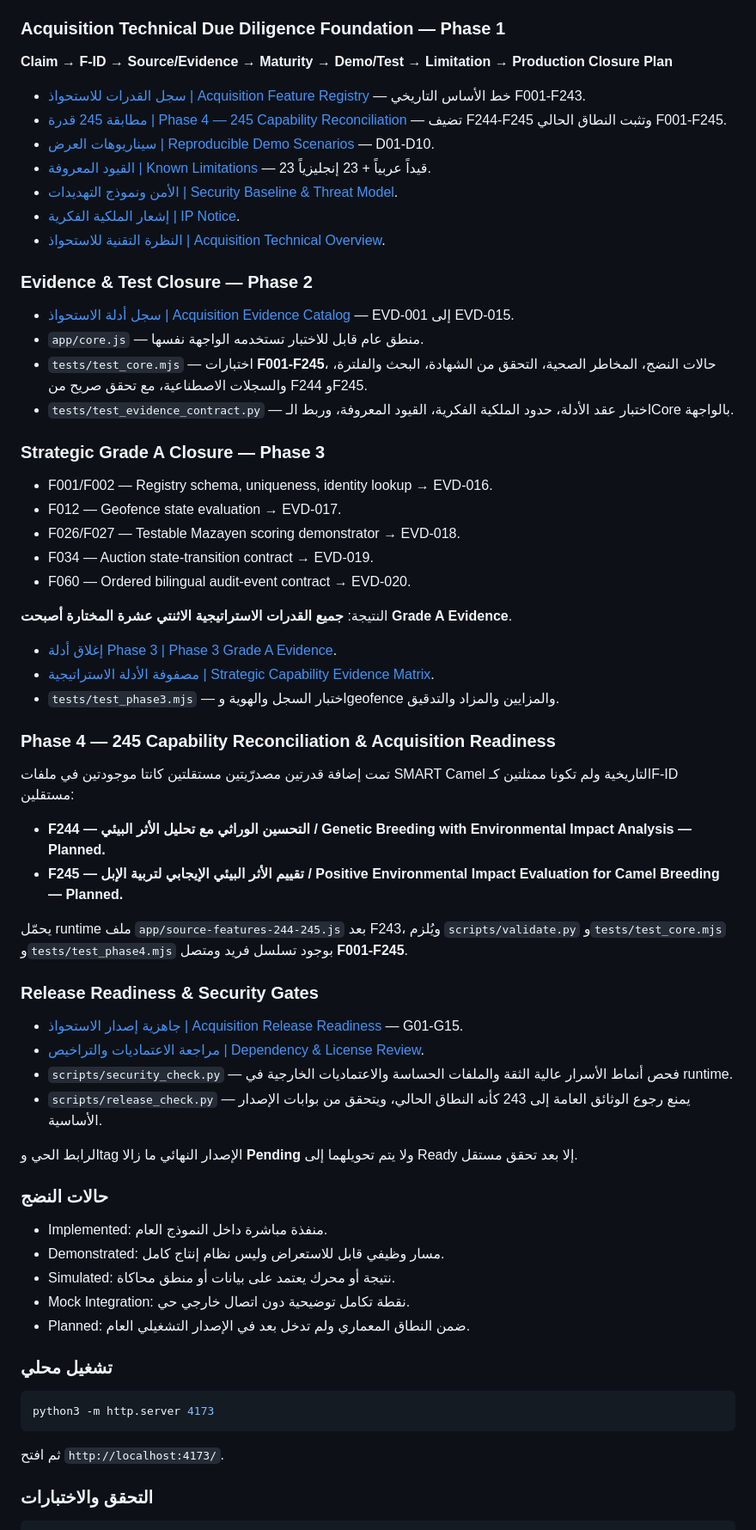
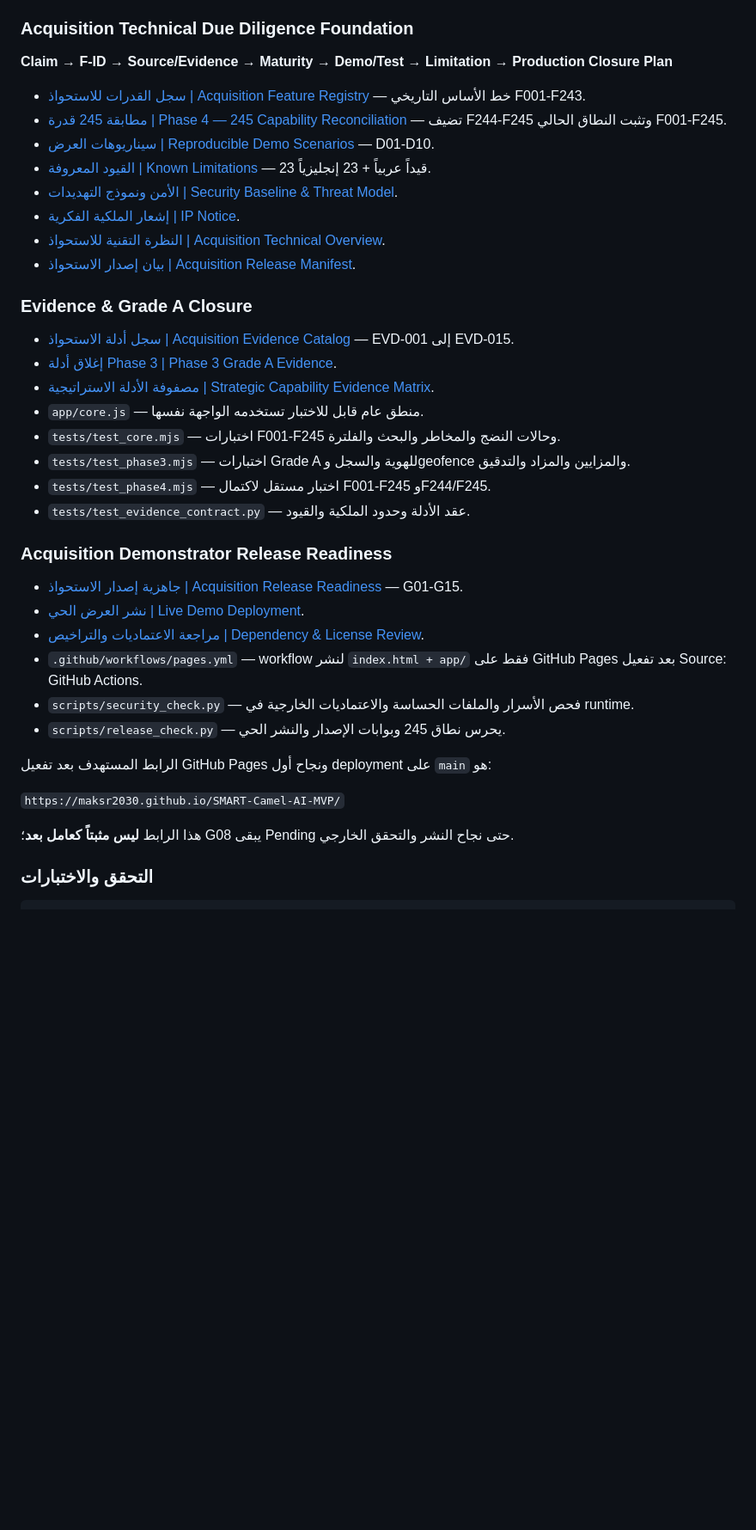
Before and after one commit to maksr2030/SMART-Camel-AI-MVP, a Markdown page: README.md, the part around one of its changes. Shown at 86% size. Drawn GitHub-style; blank space fills up the shorter version.

Commit message:
Document Acquisition Demonstrator Release deployment path

````diff
--- a/README.md
+++ b/README.md
@@ -33,7 +33,7 @@
 - خريطة من 20 عائلة نظامية.
 - Core Logic مشترك بين الواجهة والاختبارات.
 
-### Acquisition Technical Due Diligence Foundation — Phase 1
+### Acquisition Technical Due Diligence Foundation
 
 **Claim → F-ID → Source/Evidence → Maturity → Demo/Test → Limitation → Production Closure Plan**
 
@@ -44,61 +44,33 @@
 - [الأمن ونموذج التهديدات | Security Baseline & Threat Model](docs/SECURITY.md).
 - [إشعار الملكية الفكرية | IP Notice](docs/IP_NOTICE.md).
 - [النظرة التقنية للاستحواذ | Acquisition Technical Overview](docs/ACQUISITION_TECHNICAL_OVERVIEW.md).
+- [بيان إصدار الاستحواذ | Acquisition Release Manifest](docs/ACQUISITION_RELEASE_MANIFEST.md).
 
-### Evidence & Test Closure — Phase 2
+### Evidence & Grade A Closure
 
 - [سجل أدلة الاستحواذ | Acquisition Evidence Catalog](docs/EVIDENCE_CATALOG.md) — EVD-001 إلى EVD-015.
-- `app/core.js` — منطق عام قابل للاختبار تستخدمه الواجهة نفسها.
-- `tests/test_core.mjs` — اختبارات **F001-F245**، حالات النضج، المخاطر الصحية، التحقق من الشهادة، البحث والفلترة، والسجلات الاصطناعية، مع تحقق صريح من F244 وF245.
-- `tests/test_evidence_contract.py` — اختبار عقد الأدلة، حدود الملكية الفكرية، القيود المعروفة، وربط الـCore بالواجهة.
-
-### Strategic Grade A Closure — Phase 3
-
-- F001/F002 — Registry schema, uniqueness, identity lookup → EVD-016.
-- F012 — Geofence state evaluation → EVD-017.
-- F026/F027 — Testable Mazayen scoring demonstrator → EVD-018.
-- F034 — Auction state-transition contract → EVD-019.
-- F060 — Ordered bilingual audit-event contract → EVD-020.
-
-النتيجة: **جميع القدرات الاستراتيجية الاثنتي عشرة المختارة أصبحت Grade A Evidence**.
-
 - [إغلاق أدلة Phase 3 | Phase 3 Grade A Evidence](docs/PHASE3_GRADE_A_EVIDENCE.md).
 - [مصفوفة الأدلة الاستراتيجية | Strategic Capability Evidence Matrix](docs/STRATEGIC_EVIDENCE_MATRIX.md).
-- `tests/test_phase3.mjs` — اختبار السجل والهوية وgeofence والمزايين والمزاد والتدقيق.
+- `app/core.js` — منطق عام قابل للاختبار تستخدمه الواجهة نفسها.
+- `tests/test_core.mjs` — اختبارات F001-F245 وحالات النضج والمخاطر والبحث والفلترة.
+- `tests/test_phase3.mjs` — اختبارات Grade A للهوية والسجل وgeofence والمزايين والمزاد والتدقيق.
+- `tests/test_phase4.mjs` — اختبار مستقل لاكتمال F001-F245 وF244/F245.
+- `tests/test_evidence_contract.py` — عقد الأدلة وحدود الملكية والقيود.
 
-### Phase 4 — 245 Capability Reconciliation & Acquisition Readiness
-
-تمت إضافة قدرتين مصدرّيتين مستقلتين كانتا موجودتين في ملفات SMART Camel التاريخية ولم تكونا ممثلتين كـF-ID مستقلين:
-
-- **F244 — التحسين الوراثي مع تحليل الأثر البيئي / Genetic Breeding with Environmental Impact Analysis — Planned.**
-- **F245 — تقييم الأثر البيئي الإيجابي لتربية الإبل / Positive Environmental Impact Evaluation for Camel Breeding — Planned.**
-
-يحمّل runtime ملف `app/source-features-244-245.js` بعد F243، ويُلزم `scripts/validate.py` و`tests/test_core.mjs` و`tests/test_phase4.mjs` بوجود تسلسل فريد ومتصل **F001-F245**.
-
-### Release Readiness & Security Gates
+### Acquisition Demonstrator Release Readiness
 
 - [جاهزية إصدار الاستحواذ | Acquisition Release Readiness](docs/RELEASE_READINESS.md) — G01-G15.
+- [نشر العرض الحي | Live Demo Deployment](docs/LIVE_DEMO_DEPLOYMENT.md).
 - [مراجعة الاعتماديات والتراخيص | Dependency & License Review](docs/DEPENDENCY_AND_LICENSE_REVIEW.md).
-- `scripts/security_check.py` — فحص أنماط الأسرار عالية الثقة والملفات الحساسة والاعتماديات الخارجية في runtime.
-- `scripts/release_check.py` — يمنع رجوع الوثائق العامة إلى 243 كأنه النطاق الحالي، ويتحقق من بوابات الإصدار الأساسية.
+- `.github/workflows/pages.yml` — workflow لنشر `index.html + app/` فقط على GitHub Pages بعد تفعيل Source: GitHub Actions.
+- `scripts/security_check.py` — فحص الأسرار والملفات الحساسة والاعتماديات الخارجية في runtime.
+- `scripts/release_check.py` — يحرس نطاق 245 وبوابات الإصدار والنشر الحي.
 
-الرابط الحي وtag الإصدار النهائي ما زالا **Pending** ولا يتم تحويلهما إلى Ready إلا بعد تحقق مستقل.
+الرابط المستهدف بعد تفعيل GitHub Pages ونجاح أول deployment على `main` هو:
 
-### حالات النضج
+`https://maksr2030.github.io/SMART-Camel-AI-MVP/`
 
-- Implemented: منفذة مباشرة داخل النموذج العام.
-- Demonstrated: مسار وظيفي قابل للاستعراض وليس نظام إنتاج كامل.
-- Simulated: نتيجة أو محرك يعتمد على بيانات أو منطق محاكاة.
-- Mock Integration: نقطة تكامل توضيحية دون اتصال خارجي حي.
-- Planned: ضمن النطاق المعماري ولم تدخل بعد في الإصدار التشغيلي العام.
-
-### تشغيل محلي
-
-```bash
-python3 -m http.server 4173
-```
-
-ثم افتح `http://localhost:4173/`.
+هذا الرابط **ليس مثبتاً كعامل بعد**؛ G08 يبقى Pending حتى نجاح النشر والتحقق الخارجي.
 
 ### التحقق والاختبارات
 
````
Also changed, not shown: other parts of README.md (+13 -23 lines).
